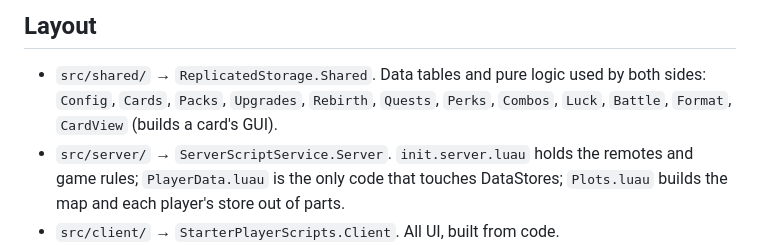
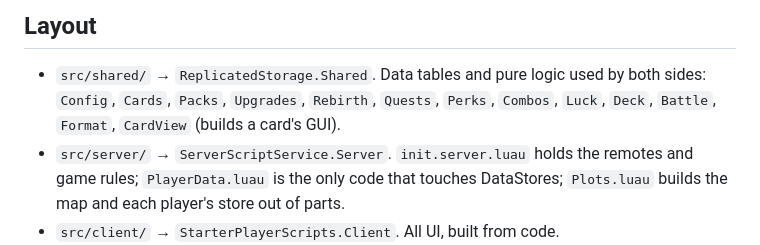
Before and after one commit to lilpit23/RobloxCardGame, a Markdown page: CLAUDE.md, the part around the change. GitHub-like rendering.

```diff
--- a/CLAUDE.md
+++ b/CLAUDE.md
@@ -6,7 +6,7 @@ The backlog for agents is in `docs/AGENT_PLAN.md`.
 ## Layout
 
 - `src/shared/` → `ReplicatedStorage.Shared`. Data tables and pure logic used by both sides:
-  `Config`, `Cards`, `Packs`, `Upgrades`, `Rebirth`, `Quests`, `Perks`, `Combos`, `Luck`, `Battle`, `Format`, `CardView` (builds a card's GUI).
+  `Config`, `Cards`, `Packs`, `Upgrades`, `Rebirth`, `Quests`, `Perks`, `Combos`, `Luck`, `Deck`, `Battle`, `Format`, `CardView` (builds a card's GUI).
 - `src/server/` → `ServerScriptService.Server`. `init.server.luau` holds the remotes and game
   rules; `PlayerData.luau` is the only code that touches DataStores; `Plots.luau` builds the map
   and each player's store out of parts.
```
Also changed, not shown: README.md (+11 -8 lines), docs/AGENT_PLAN.md (+8 -10 lines), assets/packs/knights_booster.png (added), assets/packs/knights_elite.png (added), assets/packs/olympus_booster.png (added), assets/packs/olympus_elite.png (added), 11 other files.
